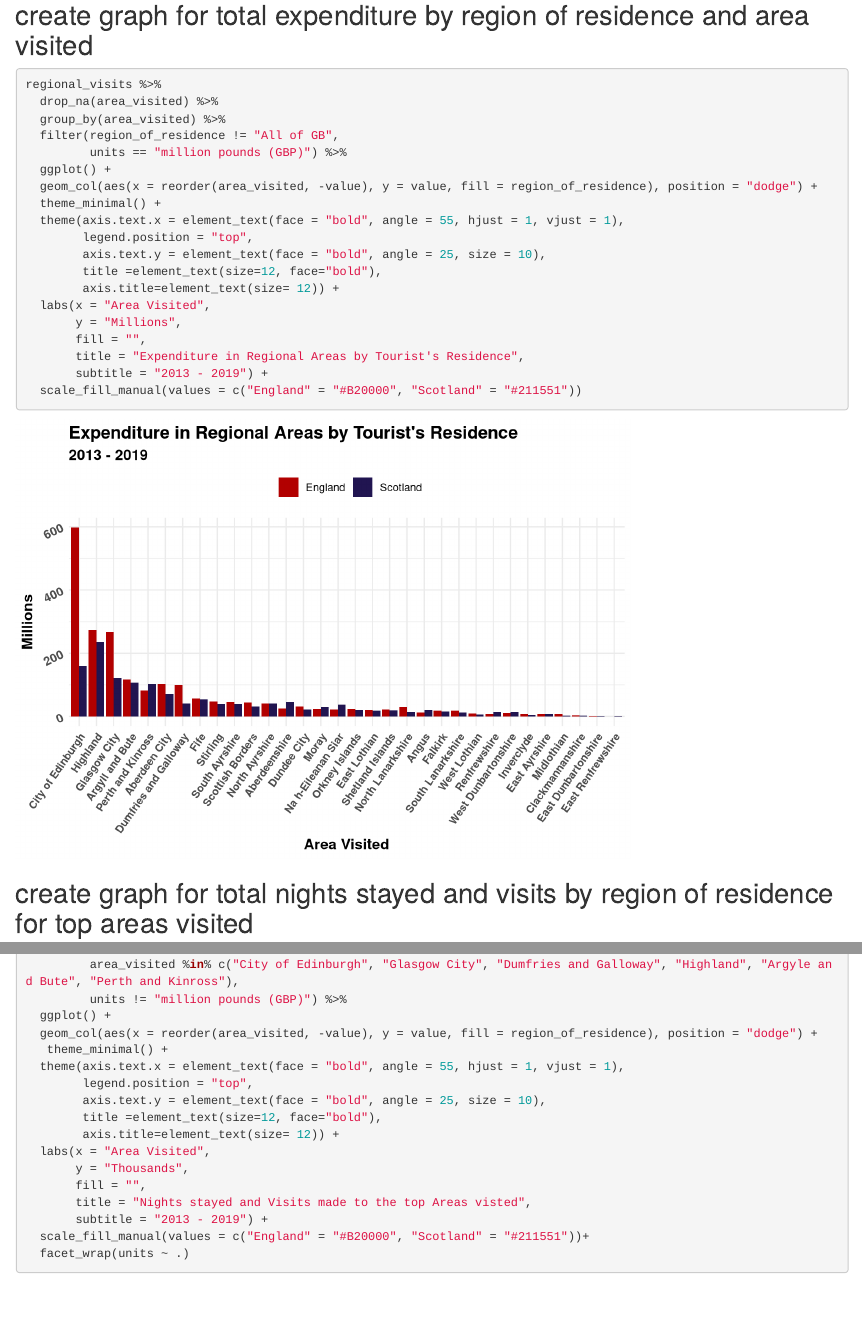
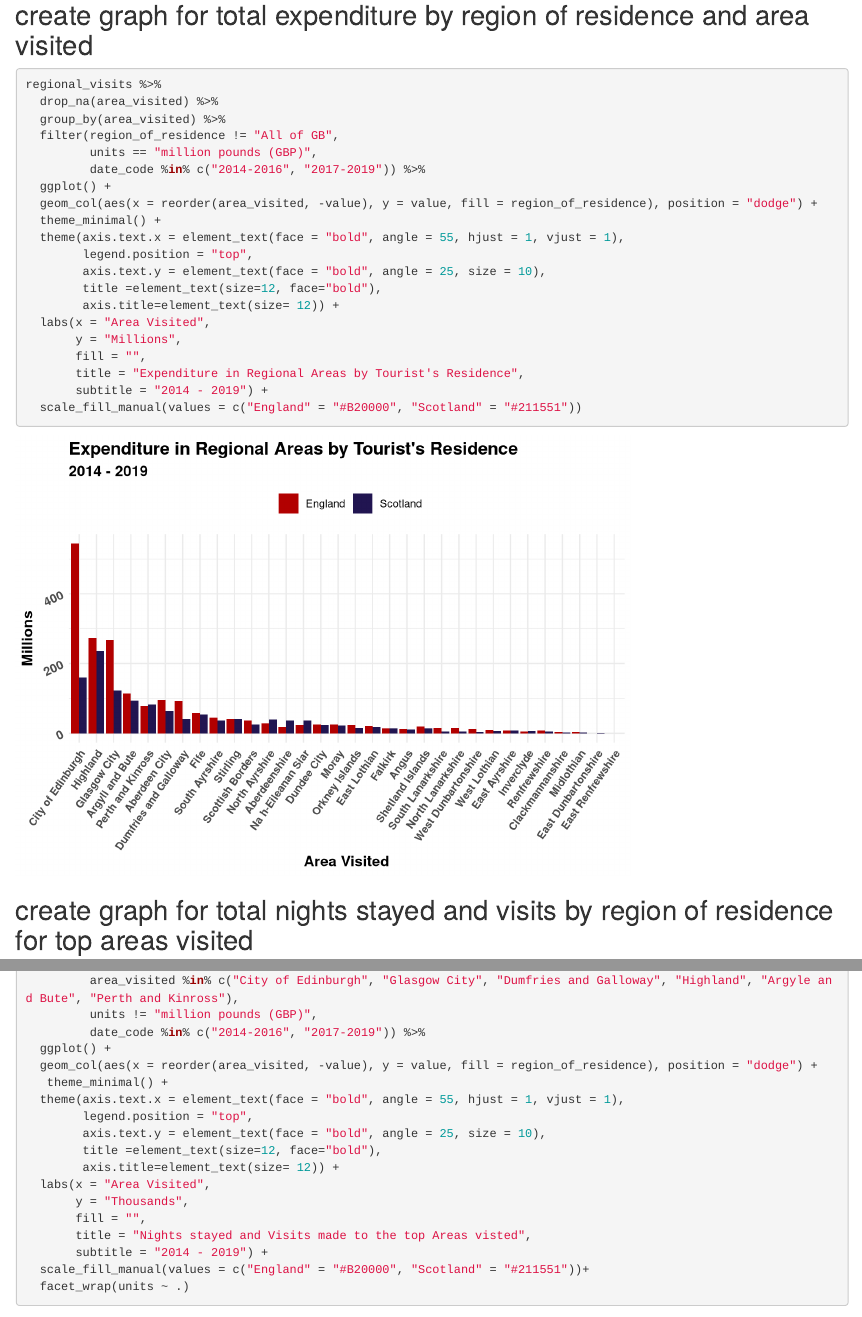
Before and after one commit to barrodea/visit_scotland, an R Markdown document (scripts/question_exploration.Rmd): the page in a window 1100 px wide, from 17490 px down, and a second part further down, joined at a grey line. Rendered offline with R 4.5, knitr and Pandoc, with nearby package versions; some code elsewhere in the file could not run offline; column names are cleaned by a stand-in for the janitor package.

Commit message:
corrects regional tourism graphs

````diff
--- a/scripts/question_exploration.Rmd
+++ b/scripts/question_exploration.Rmd
@@ -389,7 +389,8 @@ regional_visits %>%
   drop_na(area_visited) %>%
   group_by(area_visited) %>%
   filter(region_of_residence != "All of GB",
-         units == "million pounds (GBP)") %>%
+         units == "million pounds (GBP)",
+         date_code %in% c("2014-2016", "2017-2019")) %>%
   ggplot() +
   geom_col(aes(x = reorder(area_visited, -value), y = value, fill = region_of_residence), position = "dodge") +
   theme_minimal() +
@@ -402,7 +403,7 @@ regional_visits %>%
        y = "Millions",
        fill = "",
        title = "Expenditure in Regional Areas by Tourist's Residence",
-       subtitle = "2013 - 2019") +
+       subtitle = "2014 - 2019") +
   scale_fill_manual(values = c("England" = "#B20000", "Scotland" = "#211551"))
 ```
 ## create graph for total nights stayed and visits by region of residence for top areas visited
@@ -413,7 +414,8 @@ regional_visits %>%
   group_by(area_visited) %>%
   filter(region_of_residence != "All of GB",
          area_visited %in% c("City of Edinburgh", "Glasgow City", "Dumfries and Galloway", "Highland", "Argyle and Bute", "Perth and Kinross"),
-         units != "million pounds (GBP)") %>%
+         units != "million pounds (GBP)",
+         date_code %in% c("2014-2016", "2017-2019")) %>%
   ggplot() +
   geom_col(aes(x = reorder(area_visited, -value), y = value, fill = region_of_residence), position = "dodge") +
    theme_minimal() +
@@ -426,7 +428,7 @@ regional_visits %>%
        y = "Thousands",
        fill = "",
        title = "Nights stayed and Visits made to the top Areas visted",
-       subtitle = "2013 - 2019") +
+       subtitle = "2014 - 2019") +
   scale_fill_manual(values = c("England" = "#B20000", "Scotland" = "#211551"))+
   facet_wrap(units ~ .)
 ```
````
Also changed, not shown: 1 other file.
